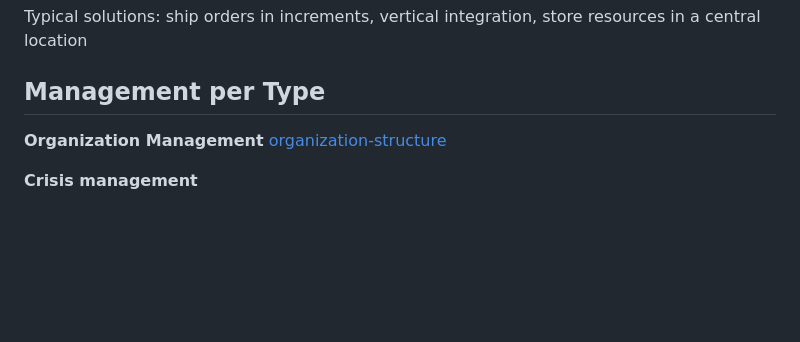
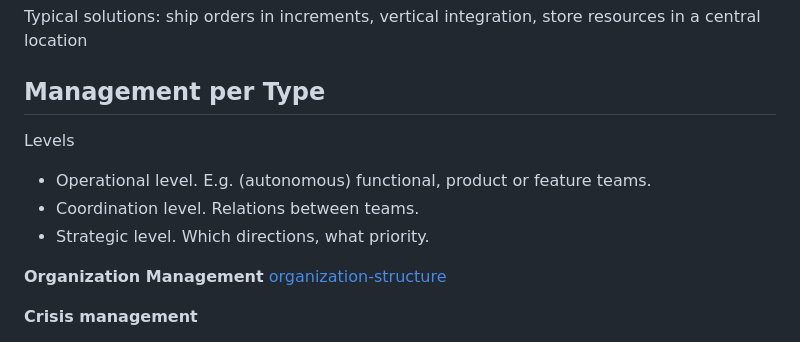
Before and after one commit to voschezang/coding-handbook, a Markdown page: management-principles.md, the part around the change. Rendered like a GitHub page; blank space fills up the shorter version.

```diff
--- a/management-principles.md
+++ b/management-principles.md
@@ -211,6 +211,14 @@ Typical solutions: ship orders in increments, vertical integration, store resour
 
 ## Management per Type
 
+Levels
+
+- Operational level. E.g. (autonomous) functional, product or feature teams.
+- Coordination level. Relations between teams.
+- Strategic level. Which directions, what priority.
+
+
+
 **Organization Management**
  [organization-structure](organization-structure.md)
 
```
Also changed, not shown: organization-structure.md (+5 -1 lines).
